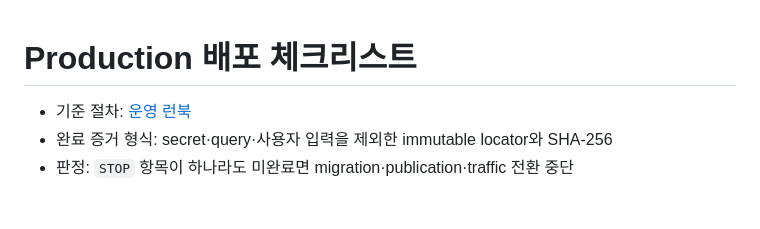
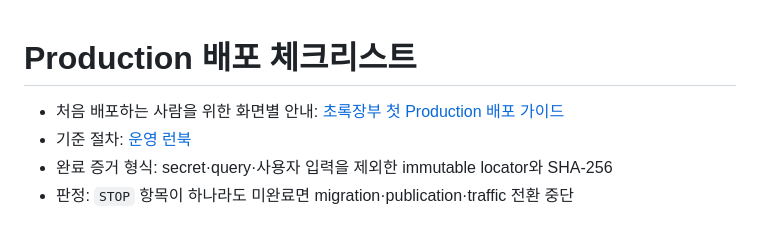
Before and after one commit to seungwoo7050/audience-foundry-grocery-seasonality, a Markdown page: docs/PRODUCTION-DEPLOYMENT-CHECKLIST.md, the part around the change. Drawn GitHub-style.

```diff
--- a/docs/PRODUCTION-DEPLOYMENT-CHECKLIST.md
+++ b/docs/PRODUCTION-DEPLOYMENT-CHECKLIST.md
@@ -1,5 +1,6 @@
 # Production 배포 체크리스트
 
+- 처음 배포하는 사람을 위한 화면별 안내: [초록장부 첫 Production 배포 가이드](FIRST-PRODUCTION-DEPLOYMENT-GUIDE.md)
 - 기준 절차: [운영 런북](OPERATIONS-RUNBOOK.md)
 - 완료 증거 형식: secret·query·사용자 입력을 제외한 immutable locator와 SHA-256
 - 판정: `STOP` 항목이 하나라도 미완료면 migration·publication·traffic 전환 중단
```
Also changed, not shown: README.md (+1 -0 lines), docs/FIRST-PRODUCTION-DEPLOYMENT-GUIDE.md (added, +476 -0 lines).
